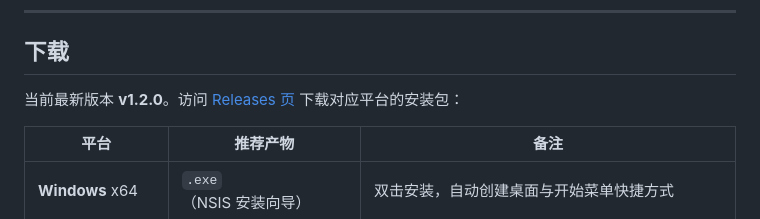
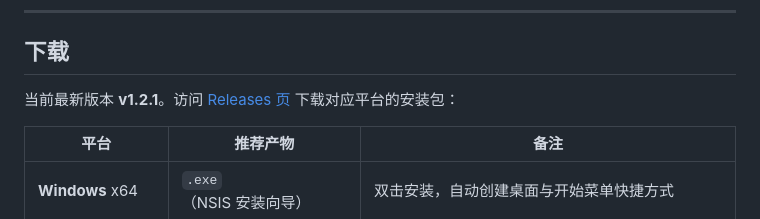
Before and after one commit to qingzhu-ai-public/workbuddy-account-manager-public, a Markdown page: README.md, the part around the change. GitHub-like rendering.

Commit message:
docs: 下载站版本锚点更新到 v1.2.1

```diff
--- a/README.md
+++ b/README.md
@@ -12,7 +12,7 @@
 
 ## 下载
 
-当前最新版本 **v1.2.0**。访问 [Releases 页](https://github.com/qingzhu-ai-public/workbuddy-account-manager-public/releases) 下载对应平台的安装包：
+当前最新版本 **v1.2.1**。访问 [Releases 页](https://github.com/qingzhu-ai-public/workbuddy-account-manager-public/releases) 下载对应平台的安装包：
 
 | 平台 | 推荐产物 | 备注 |
 |---|---|---|
```
